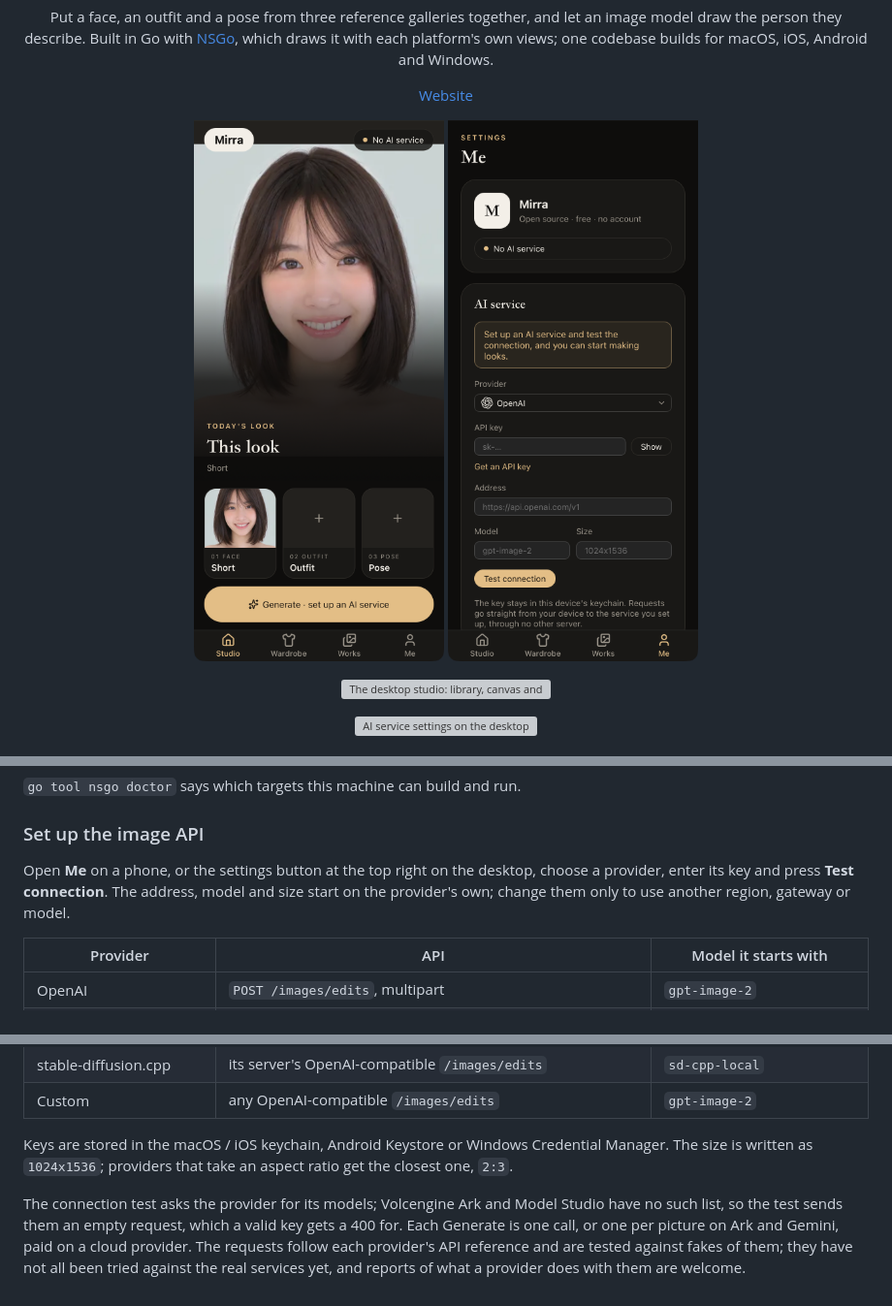
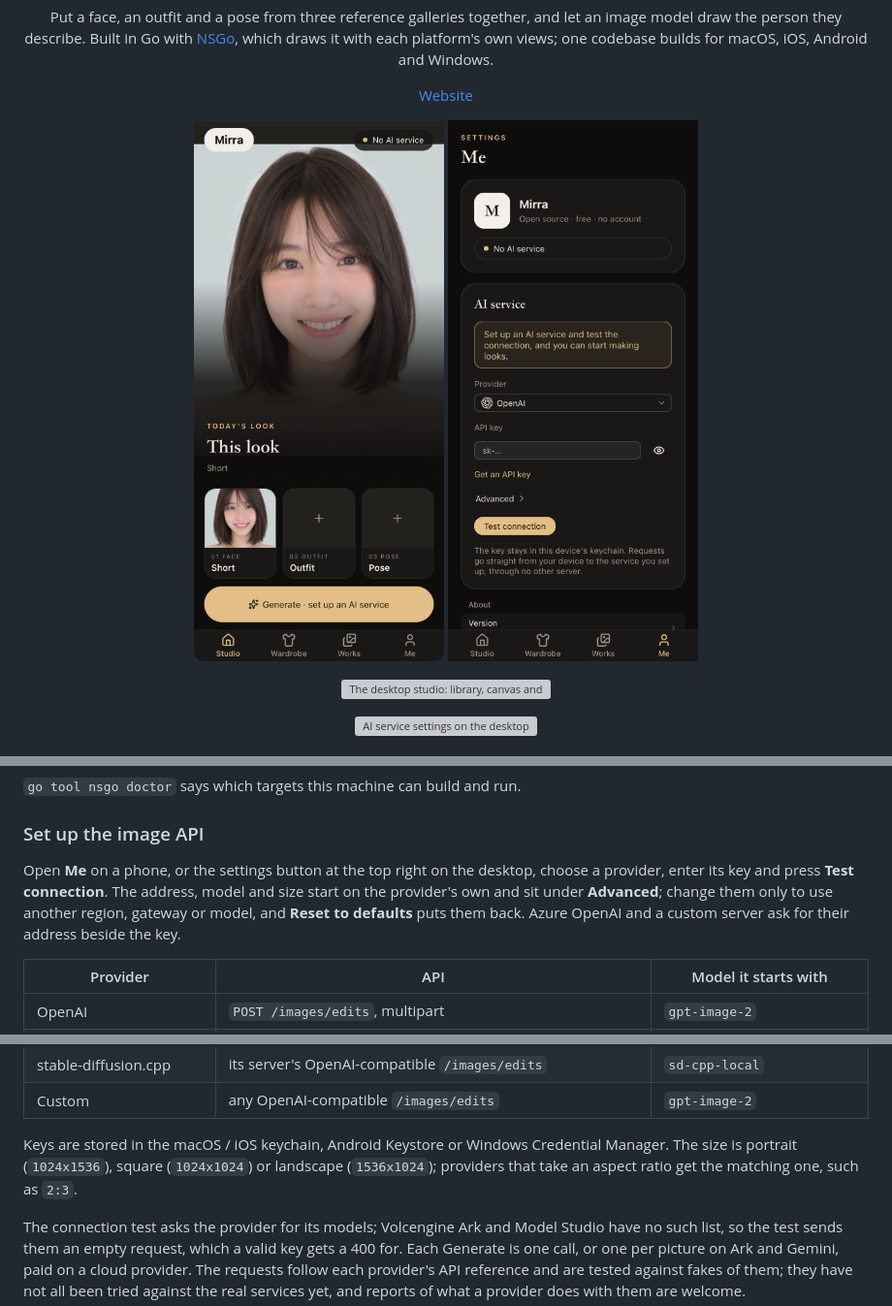
Before and after one commit to houko/nsgo-pose, a Markdown page: README.md, 3 parts joined by grey strips. Shown at 97% size. GitHub-like rendering; pictures changed too: screenshots/phone-me-en.png; grey boxes are pictures that could not be loaded.

```diff
--- a/README.md
+++ b/README.md
@@ -98,7 +98,7 @@ go tool nsgo build                   # packages for every target in nsgo.yaml, i
 
 ### Set up the image API
 
-Open **Me** on a phone, or the settings button at the top right on the desktop, choose a provider, enter its key and press **Test connection**. The address, model and size start on the provider's own; change them only to use another region, gateway or model.
+Open **Me** on a phone, or the settings button at the top right on the desktop, choose a provider, enter its key and press **Test connection**. The address, model and size start on the provider's own and sit under **Advanced**; change them only to use another region, gateway or model, and **Reset to defaults** puts them back. Azure OpenAI and a custom server ask for their address beside the key.
 
 | Provider | API | Model it starts with |
 | --- | --- | --- |
@@ -112,7 +112,7 @@ Open **Me** on a phone, or the settings button at the top right on the desktop,
 | stable-diffusion.cpp | its server's OpenAI-compatible `/images/edits` | `sd-cpp-local` |
 | Custom | any OpenAI-compatible `/images/edits` | `gpt-image-2` |
 
-Keys are stored in the macOS / iOS keychain, Android Keystore or Windows Credential Manager. The size is written as `1024x1536`; providers that take an aspect ratio get the closest one, `2:3`.
+Keys are stored in the macOS / iOS keychain, Android Keystore or Windows Credential Manager. The size is portrait (`1024x1536`), square (`1024x1024`) or landscape (`1536x1024`); providers that take an aspect ratio get the matching one, such as `2:3`.
 
 The connection test asks the provider for its models; Volcengine Ark and Model Studio have no such list, so the test sends them an empty request, which a valid key gets a 400 for. Each Generate is one call, or one per picture on Ark and Gemini, paid on a cloud provider. The requests follow each provider's API reference and are tested against fakes of them; they have not all been tried against the real services yet, and reports of what a provider does with them are welcome.
 
```
Also changed, not shown: CHANGELOG.md (+1 -0 lines), README.zh-CN.md (+2 -2 lines), screenshots/phone-me-zh-Hans.png, 8 other files.
